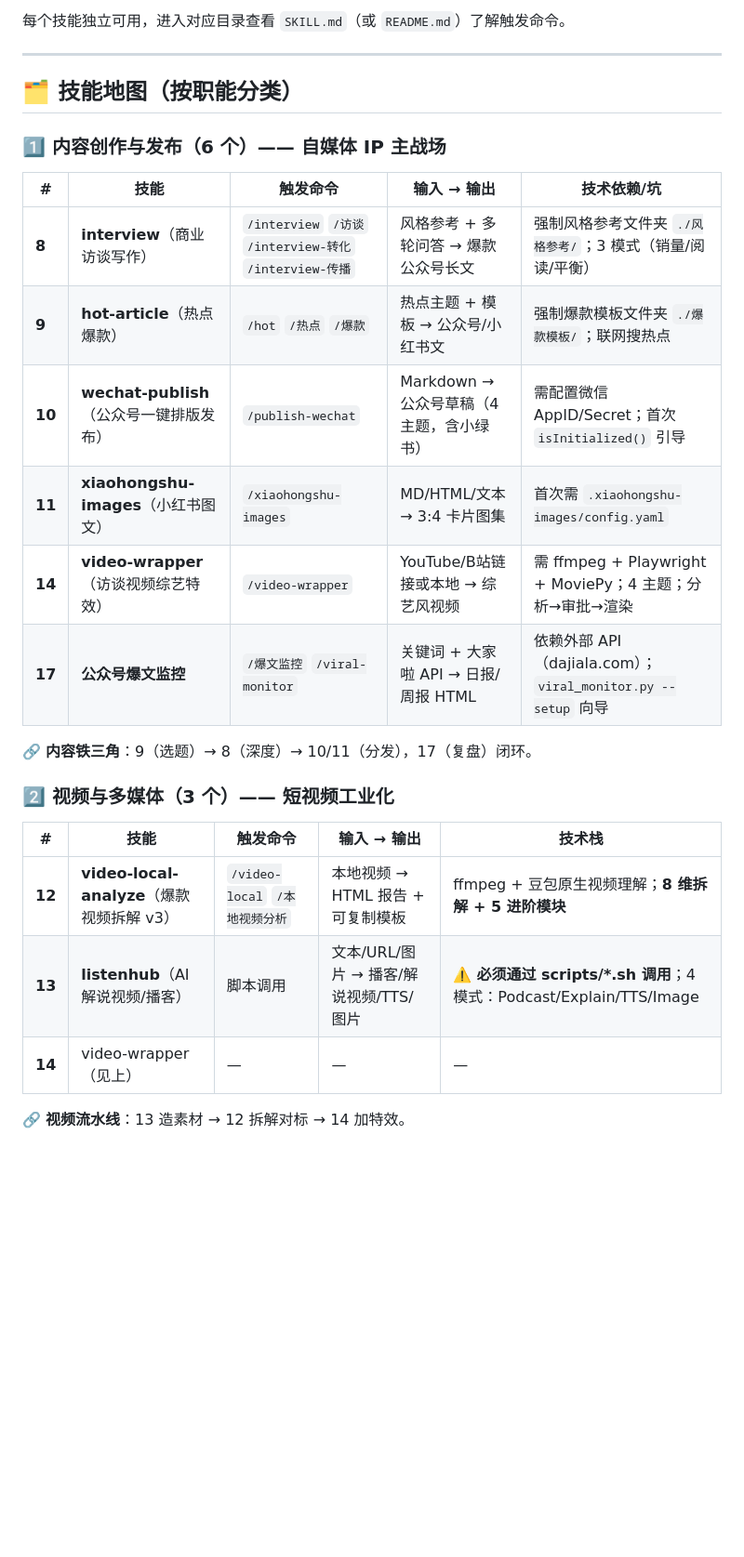
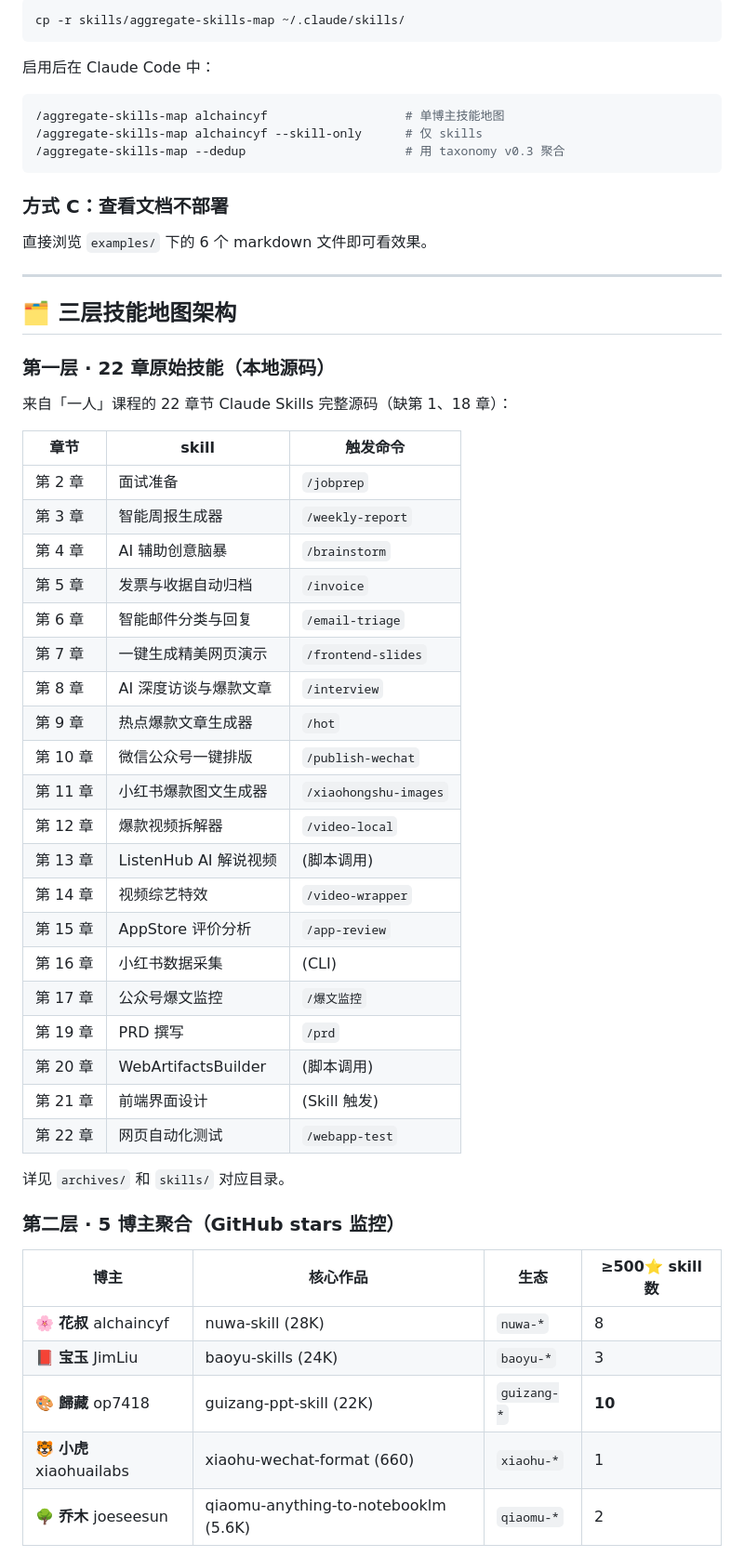
Before and after one commit to Alexxiang2008/awesome-skills-map, a Markdown page: README.md, the part around one of its changes. Shown at 93% size. Drawn GitHub-style; blank space fills up the shorter version.

````diff
--- a/README.md
+++ b/README.md
@@ -49,30 +86,60 @@ cp -r skills/*/* ~/.claude/skills/    # 注意每章内层才是 skill 目录
 
-每个技能独立可用，进入对应目录查看 `SKILL.md`（或 `README.md`）了解触发命令。
+```bash
+cp -r skills/aggregate-skills-map ~/.claude/skills/
+```
+
+启用后在 Claude Code 中：
+
+```bash
+/aggregate-skills-map alchaincyf                   # 单博主技能地图
+/aggregate-skills-map alchaincyf --skill-only      # 仅 skills
+/aggregate-skills-map --dedup                      # 用 taxonomy v0.3 聚合
+```
+
+### 方式 C：查看文档不部署
+
+直接浏览 `examples/` 下的 6 个 markdown 文件即可看效果。
 
 ---
 
-## 🗂 技能地图（按职能分类）
+## 🗂 三层技能地图架构
 
-### 1️⃣ 内容创作与发布（6 个）—— 自媒体 IP 主战场
+### 第一层 · 22 章原始技能（本地源码）
 
-| # | 技能 | 触发命令 | 输入 → 输出 | 技术依赖/坑 |
-|---|------|---------|------------|-----------|
-| **8** | **interview**（商业访谈写作） | `/interview` `/访谈` `/interview-转化` `/interview-传播` | 风格参考 + 多轮问答 → 爆款公众号长文 | 强制风格参考文件夹 `./风格参考/`；3 模式（销量/阅读/平衡） |
-| **9** | **hot-article**（热点爆款） | `/hot` `/热点` `/爆款` | 热点主题 + 模板 → 公众号/小红书文 | 强制爆款模板文件夹 `./爆款模板/`；联网搜热点 |
-| **10** | **wechat-publish**（公众号一键排版发布） | `/publish-wechat` | Markdown → 公众号草稿（4 主题，含小绿书） | 需配置微信 AppID/Secret；首次 `isInitialized()` 引导 |
-| **11** | **xiaohongshu-images**（小红书图文） | `/xiaohongshu-images` | MD/HTML/文本 → 3:4 卡片图集 | 首次需 `.xiaohongshu-images/config.yaml` |
-| **14** | **video-wrapper**（访谈视频综艺特效） | `/video-wrapper` | YouTube/B站链接或本地 → 综艺风视频 | 需 ffmpeg + Playwright + MoviePy；4 主题；分析→审批→渲染 |
-| **17** | **公众号爆文监控** | `/爆文监控` `/viral-monitor` | 关键词 + 大家啦 API → 日报/周报 HTML | 依赖外部 API（dajiala.com）；`viral_monitor.py --setup` 向导 |
+来自「一人」课程的 22 章节 Claude Skills 完整源码（缺第 1、18 章）：
 
-🔗 **内容铁三角**：9（选题）→ 8（深度）→ 10/11（分发），17（复盘）闭环。
+| 章节 | skill | 触发命令 |
+|------|-------|---------|
+| 第 2 章 | 面试准备 | `/jobprep` |
+| 第 3 章 | 智能周报生成器 | `/weekly-report` |
+| 第 4 章 | AI 辅助创意脑暴 | `/brainstorm` |
+| 第 5 章 | 发票与收据自动归档 | `/invoice` |
+| 第 6 章 | 智能邮件分类与回复 | `/email-triage` |
+| 第 7 章 | 一键生成精美网页演示 | `/frontend-slides` |
+| 第 8 章 | AI 深度访谈与爆款文章 | `/interview` |
+| 第 9 章 | 热点爆款文章生成器 | `/hot` |
+| 第 10 章 | 微信公众号一键排版 | `/publish-wechat` |
+| 第 11 章 | 小红书爆款图文生成器 | `/xiaohongshu-images` |
+| 第 12 章 | 爆款视频拆解器 | `/video-local` |
+| 第 13 章 | ListenHub AI 解说视频 | (脚本调用) |
+| 第 14 章 | 视频综艺特效 | `/video-wrapper` |
+| 第 15 章 | AppStore 评价分析 | `/app-review` |
+| 第 16 章 | 小红书数据采集 | (CLI) |
+| 第 17 章 | 公众号爆文监控 | `/爆文监控` |
+| 第 19 章 | PRD 撰写 | `/prd` |
+| 第 20 章 | WebArtifactsBuilder | (脚本调用) |
+| 第 21 章 | 前端界面设计 | (Skill 触发) |
+| 第 22 章 | 网页自动化测试 | `/webapp-test` |
 
-### 2️⃣ 视频与多媒体（3 个）—— 短视频工业化
+详见 `archives/` 和 `skills/` 对应目录。
 
-| # | 技能 | 触发命令 | 输入 → 输出 | 技术栈 |
-|---|------|---------|------------|--------|
-| **12** | **video-local-analyze**（爆款视频拆解 v3） | `/video-local` `/本地视频分析` | 本地视频 → HTML 报告 + 可复制模板 | ffmpeg + 豆包原生视频理解；**8 维拆解 + 5 进阶模块** |
-| **13** | **listenhub**（AI 解说视频/播客） | 脚本调用 | 文本/URL/图片 → 播客/解说视频/TTS/图片 | ⚠️ **必须通过 scripts/*.sh 调用**；4 模式：Podcast/Explain/TTS/Image |
-| **14** | video-wrapper（见上） | — | — | — |
+### 第二层 · 5 博主聚合（GitHub stars 监控）
 
-🔗 **视频流水线**：13 造素材 → 12 拆解对标 → 14 加特效。
+| 博主 | 核心作品 | 生态 | ≥500⭐ skill 数 |
+|------|---------|------|---------------|
+| 🌸 **花叔** alchaincyf | nuwa-skill (28K) | `nuwa-*` | 8 |
+| 📕 **宝玉** JimLiu | baoyu-skills (24K) | `baoyu-*` | 3 |
+| 🎨 **歸藏** op7418 | guizang-ppt-skill (22K) | `guizang-*` | **10** |
+| 🐯 **小虎** xiaohuailabs | xiaohu-wechat-format (660) | `xiaohu-*` | 1 |
+| 🌳 **乔木** joeseesun | qiaomu-anything-to-notebooklm (5.6K) | `qiaomu-*` | 2 |
 
````
Also changed, not shown: other parts of README.md (+227 -99 lines).
